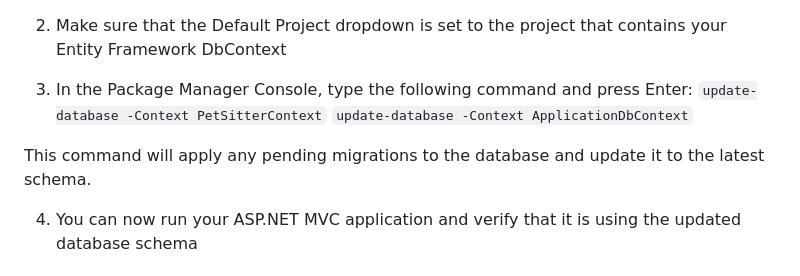
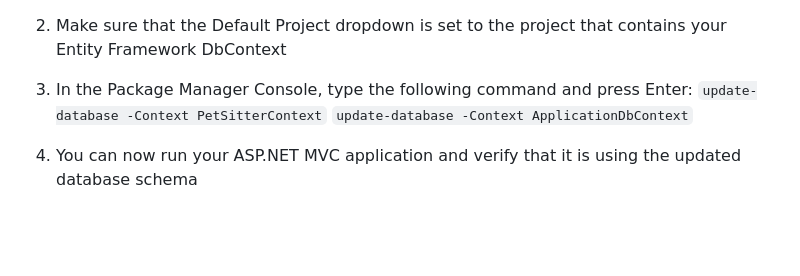
Before and after one commit to YHKimmm/PetSitter, a Markdown page: README.md, the part around the change. Rendered like a GitHub page; blank space fills up the shorter version.

```diff
--- a/README.md
+++ b/README.md
@@ -75,8 +75,6 @@ To update the database with any pending Entity Framework migrations, follow thes
   `update-database -Context PetSitterContext`
   `update-database -Context ApplicationDbContext`
 
-  This command will apply any pending migrations to the database and update it to the latest schema.
-
 4. You can now run your ASP.NET MVC application and verify that it is using the updated database schema
 
 ## Usage
```
